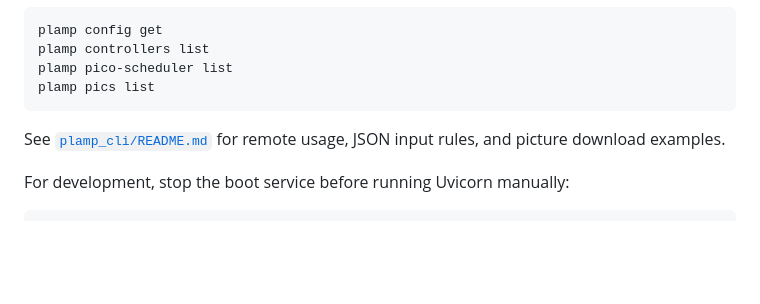
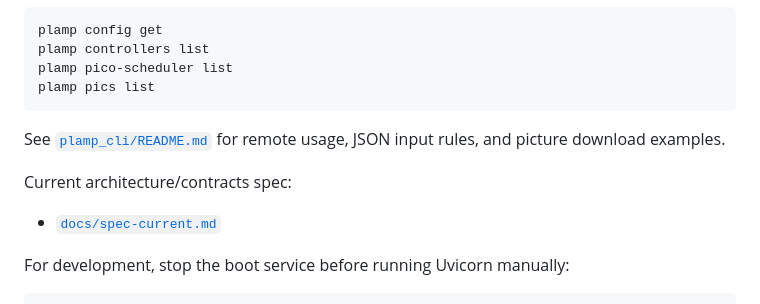
Before and after one commit to hugomatic/plamp, a Markdown page: README.md, the part around the change. GitHub-like rendering; blank space fills up the shorter version.

Commit message:
Add current spec with image-generation placeholders

````diff
--- a/README.md
+++ b/README.md
@@ -110,6 +110,10 @@ plamp pics list
 See [`plamp_cli/README.md`](./plamp_cli/README.md) for remote usage, JSON input
 rules, and picture download examples.
 
+Current architecture/contracts spec:
+
+- [`docs/spec-current.md`](./docs/spec-current.md)
+
 For development, stop the boot service before running Uvicorn manually:
 
 ```bash
````
Also changed, not shown: docs/spec-current.md (added, +155 -0 lines).
